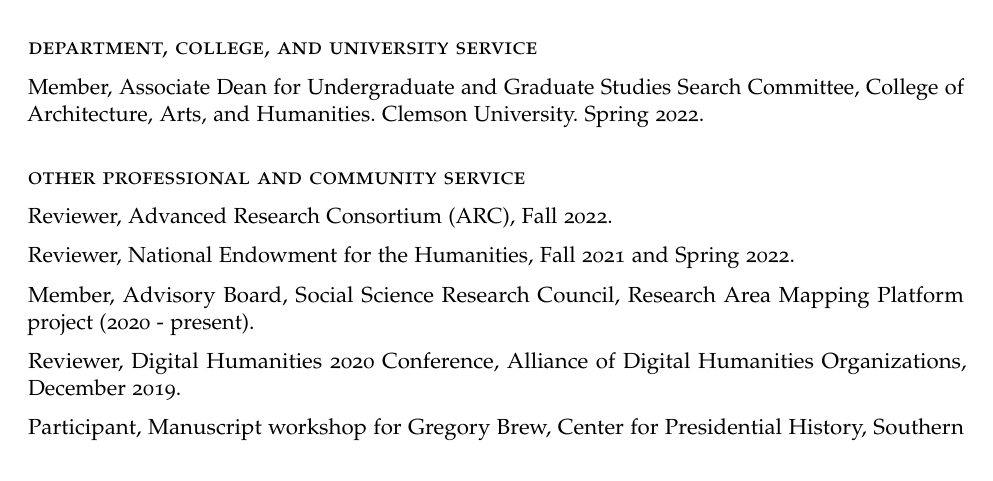
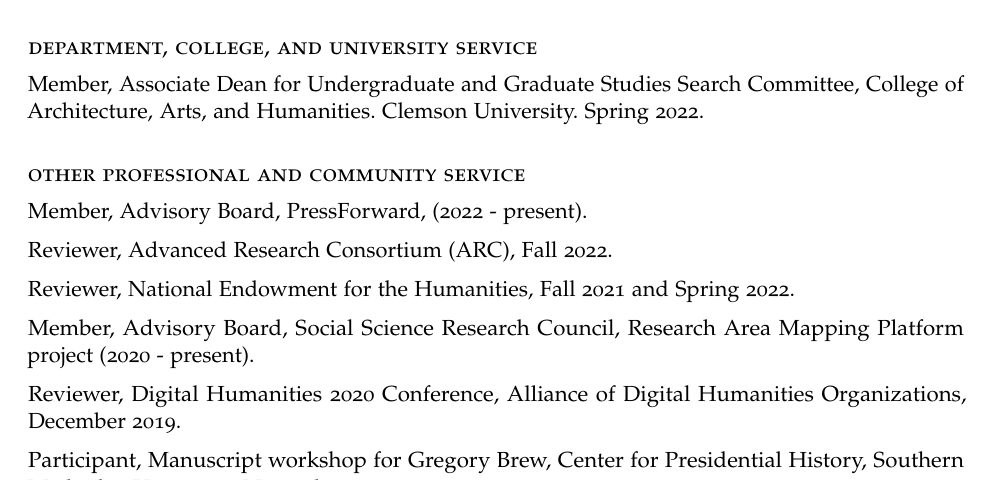
Before and after one commit to regan008/CV, a LaTeX CV (ARegan-cv.tex): part of page 4 of 6, cut so that both start at the same text. The pictures show the PDF file ARegan-cv.pdf that the author committed with the source.

Commit message:
add pf advisory board

```diff
--- a/ARegan-cv.tex
+++ b/ARegan-cv.tex
@@ -231,6 +231,8 @@
 Member, Associate Dean for Undergraduate and Graduate Studies Search Committee, College of Architecture, Arts, and Humanities. Clemson University. Spring 2022.
 
 \subsection{other professional and community service}\label{Other Professional and Community Service}
+Member, Advisory Board, PressForward, (2022 - present).
+
 Reviewer, Advanced Research Consortium (ARC), Fall 2022.
 
 Reviewer, National Endowment for the Humanities, Fall 2021 and Spring 2022.
```
Also changed, not shown: ARegan-cv.pdf, 3 other files.
